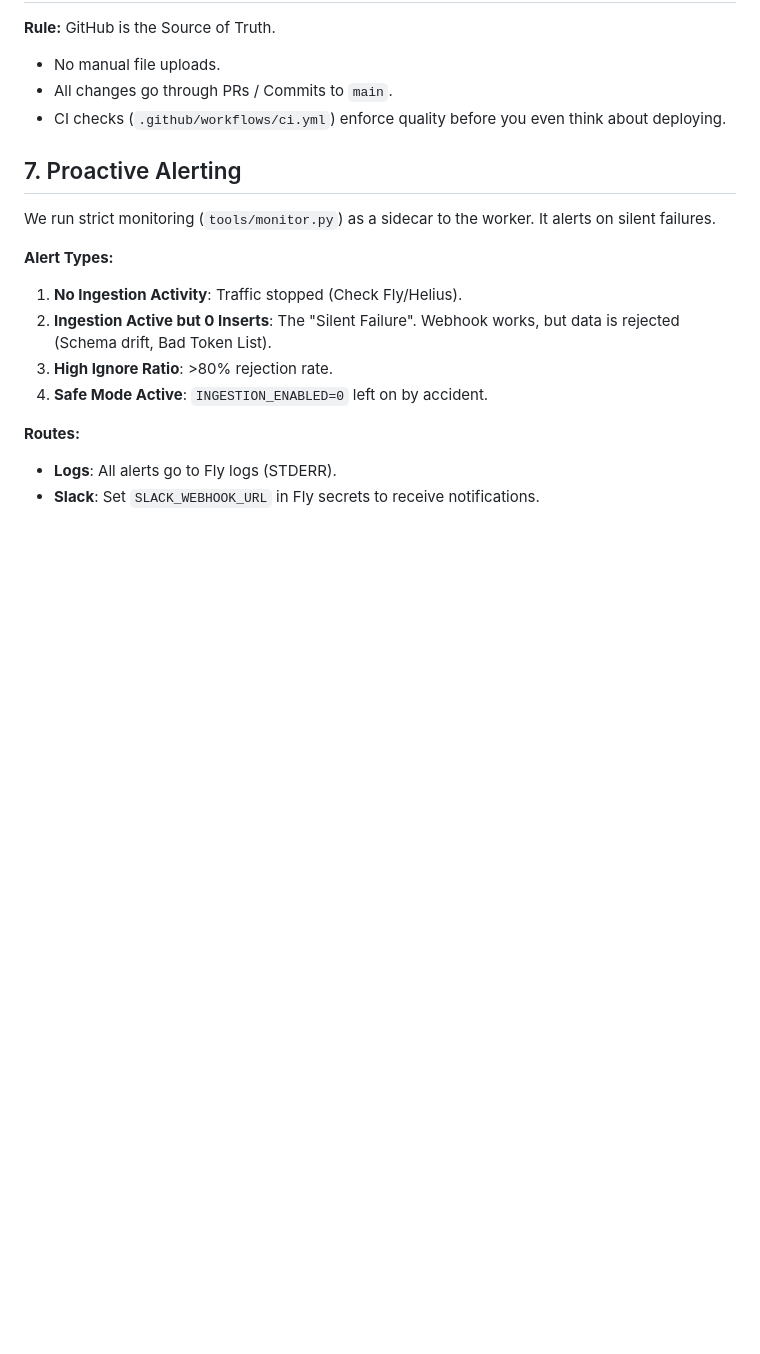
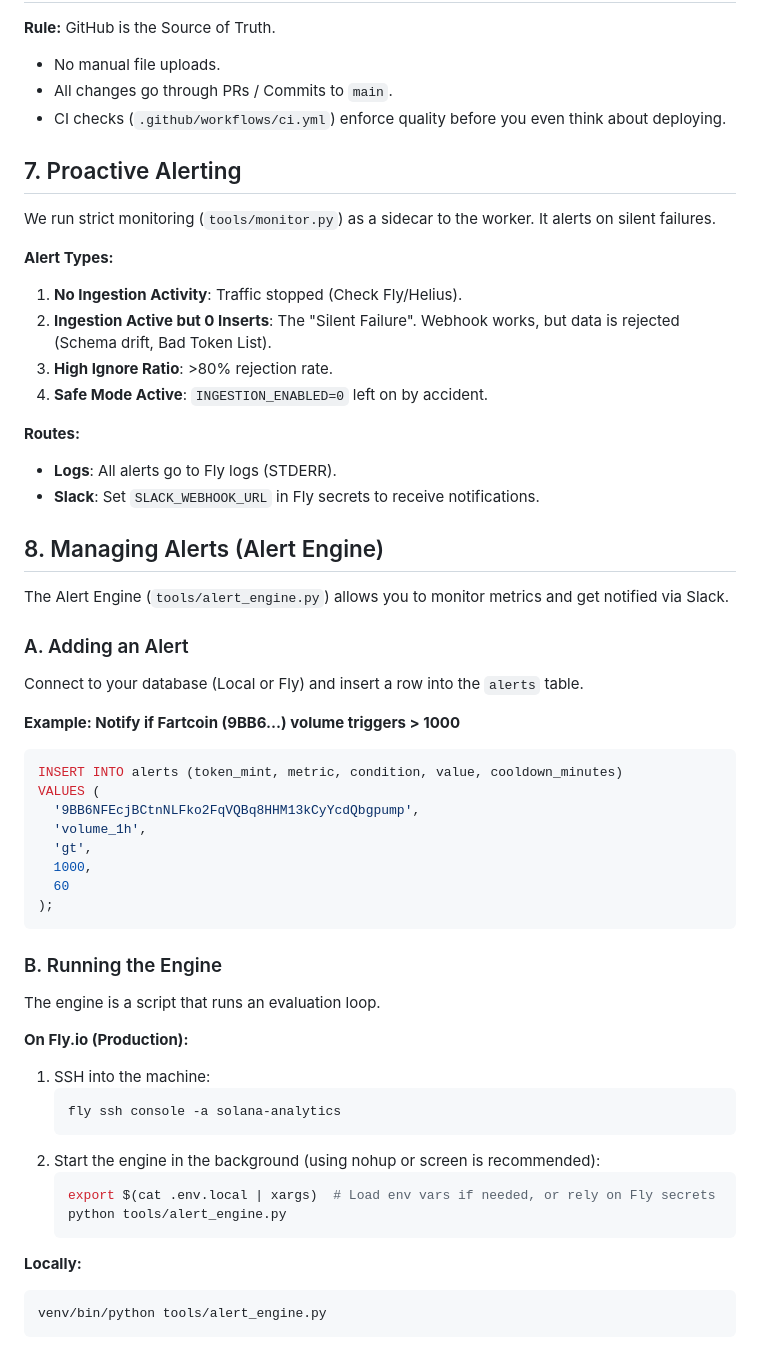
Before and after one commit to oyololatoni/solana-analytics, a Markdown page: OPS_MANUAL.md, the part around the change. Rendered like a GitHub page; blank space fills up the shorter version.

````diff
--- a/OPS_MANUAL.md
+++ b/OPS_MANUAL.md
@@ -78,3 +78,41 @@ We run strict monitoring (`tools/monitor.py`) as a sidecar to the worker. It ale
 **Routes:**
 *   **Logs**: All alerts go to Fly logs (STDERR).
 *   **Slack**: Set `SLACK_WEBHOOK_URL` in Fly secrets to receive notifications.
+
+## 8. Managing Alerts (Alert Engine)
+
+The Alert Engine (`tools/alert_engine.py`) allows you to monitor metrics and get notified via Slack.
+
+### A. Adding an Alert
+Connect to your database (Local or Fly) and insert a row into the `alerts` table.
+
+**Example: Notify if Fartcoin (9BB6...) volume triggers > 1000**
+```sql
+INSERT INTO alerts (token_mint, metric, condition, value, cooldown_minutes)
+VALUES (
+  '9BB6NFEcjBCtnNLFko2FqVQBq8HHM13kCyYcdQbgpump',
+  'volume_1h',
+  'gt',
+  1000,
+  60
+);
+```
+
+### B. Running the Engine
+The engine is a script that runs an evaluation loop.
+
+**On Fly.io (Production):**
+1. SSH into the machine:
+   ```bash
+   fly ssh console -a solana-analytics
+   ```
+2. Start the engine in the background (using nohup or screen is recommended):
+   ```bash
+   export $(cat .env.local | xargs)  # Load env vars if needed, or rely on Fly secrets
+   python tools/alert_engine.py
+   ```
+
+**Locally:**
+```bash
+venv/bin/python tools/alert_engine.py
+```
````
